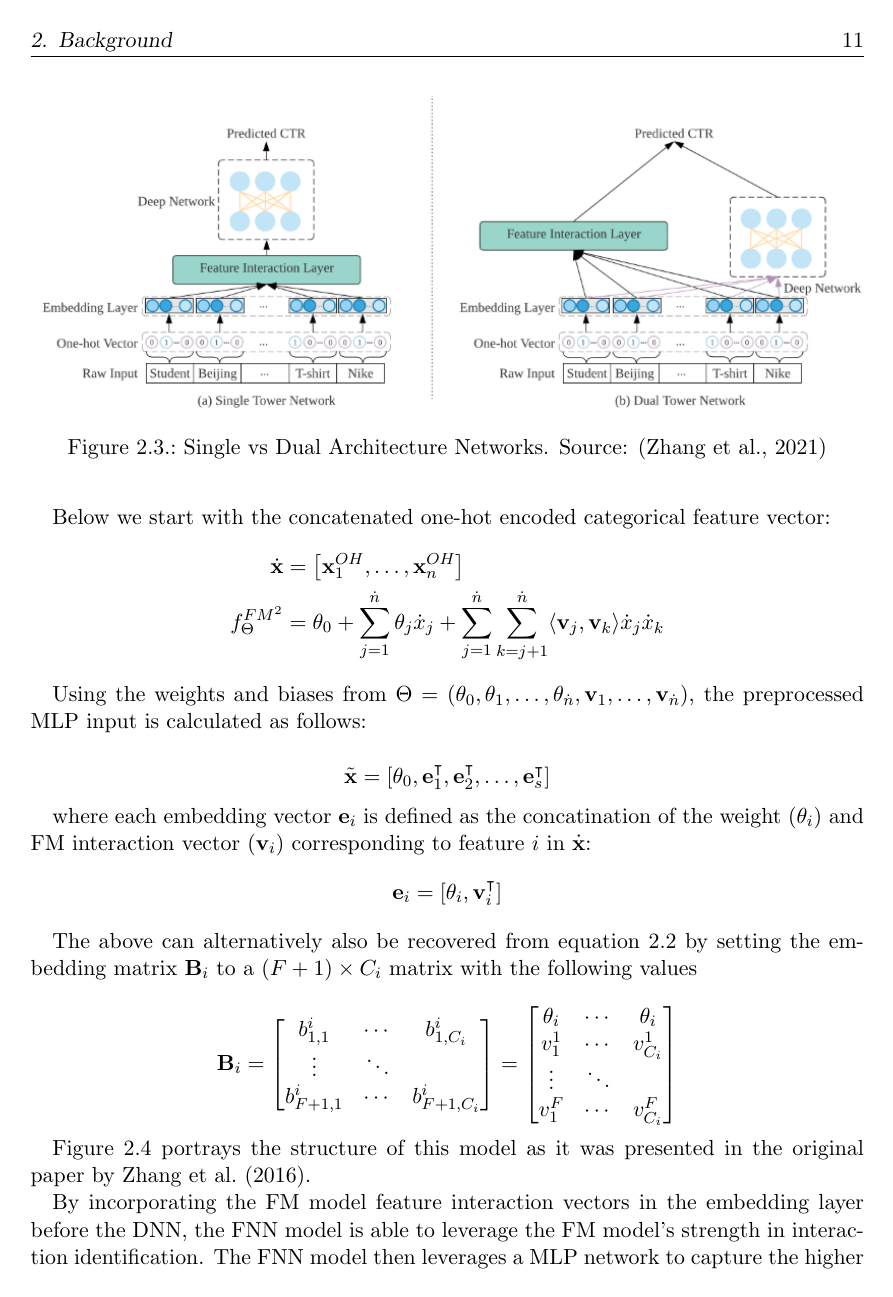
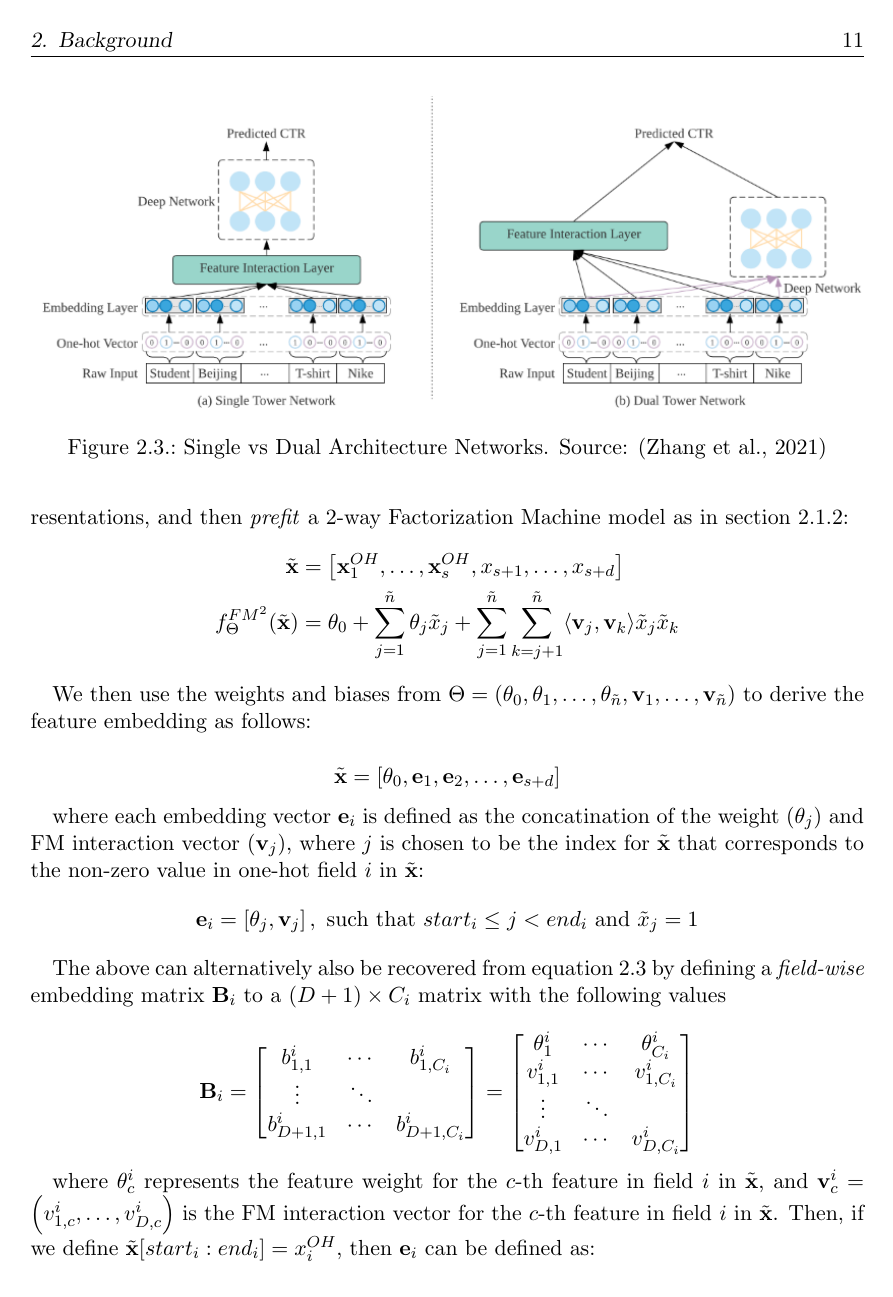
Before and after one commit to martinbatek/drl-ad-personalization, a LaTeX thesis (latex_report/main.tex): page 17 of 45. Compiled offline with pdfLaTeX.

Commit message:
reformulated FM

```diff
--- a/latex_report/main.tex
+++ b/latex_report/main.tex
@@ -485,45 +499,58 @@ a 2-way Factorization Machine model as in equation~\ref{eqn:fm-2way} on the conc
 one-hot encoded categorical feature vectors, and then using the feature interaction vectors and
 weights as the embedding matrix.
 
-Below we start with the concatenated one-hot encoded categorical feature vector:
+Below we start with the feature vector with one-hot encoded categorical feature representations, and then \emph{prefit}
+a 2-way Factorization Machine model as in section~\ref{sec:shallow-models}:
 \begin{align*}
-    \dot{\mathbf{x}} &= \left[\mathbf{x}_1^{OH}, \ldots, \mathbf{x}_n^{OH} \right]\\
-    f_{\Theta}^{FM^2} &= \theta_0 + \sum_{j=1}^{\dot{n}} \theta_j \dot{x}_j +
-    \sum_{j=1}^{\dot{n}} \sum_{k=j+1}^{\dot{n}}
-    \langle \mathbf{v}_j, \mathbf{v}_k \rangle \dot{x}_j \dot{x}_k
+    \tilde{\mathbf{x}} &= \left[\mathbf{x}_1^{OH}, \ldots, \mathbf{x}_s^{OH},  x_{s+1}, \ldots, x_{s+d}\right]\\
+    f_{\Theta}^{FM^2}(\tilde{\mathbf{x}} ) &= \theta_0 + \sum_{j=1}^{\tilde{n}} \theta_j \tilde{x}_j +
+    \sum_{j=1}^{\tilde{n}} \sum_{k=j+1}^{\tilde{n}}
+    \langle \mathbf{v}_j, \mathbf{v}_k \rangle \tilde{x}_j \tilde{x}_k
 \end{align*}
 
-Using the weights
-and biases from $\Theta = (\theta_0, \theta_1, \ldots , \theta_{\dot{n}}, \mathbf{v}_1, \ldots, \mathbf{v}_{\dot{n}})$,
-the preprocessed MLP input is calculated as follows:
+We then use the weights and biases
+from $\Theta = (\theta_0, \theta_1, \ldots , \theta_{\tilde{n}}, \mathbf{v}_1, \ldots, \mathbf{v}_{\tilde{n}})$ to
+derive the feature embedding as follows:
 
 \begin{equation*}
-\tilde{\mathbf{x}} = \left[\theta_0, \mathbf{e}_1^{\intercal}, \mathbf{e}_2^{\intercal}, \ldots, \mathbf{e}_s^{\intercal}\right]
+\tilde{\mathbf{x}} = \left[\theta_0, \mathbf{e}_1, \mathbf{e}_2, \ldots, \mathbf{e}_{s+d}\right]
 \end{equation*}
 
 where each embedding vector $\mathbf{e}_i$ is defined as the concatination of
-the weight ($\theta_i$) and FM interaction vector ($\mathbf{v}_i$) corresponding to feature
-$i$ in $\dot{\mathbf{x}}$:
+the weight ($\theta_j$) and FM interaction vector ($\mathbf{v}_j$), where $j$ is chosen
+to be the index for $\tilde{\mathbf{x}}$ that corresponds to the non-zero value in one-hot field
+$i$ in $\tilde{\mathbf{x}}$:
 \begin{equation*}
-    \mathbf{e}_i = \left[\theta_i, \mathbf{v}_i^{\intercal}\right]
+    \mathbf{e}_i = \left[\theta_j, \mathbf{v}_j\right], \text{ such that }start_i \leq j < end_i \text{ and } \tilde{x}_j =1
 \end{equation*}
 
 The above can alternatively also be recovered from equation~\ref{eqn:cat-embedding} by
-setting the embedding matrix $\mathbf{B}_i$ to a $(F+1) \times C_i$ matrix with the following
+defining a \emph{field-wise} embedding matrix $\mathbf{B}_i$ to a $(D+1) \times C_i$ matrix with the following
 values
 
 \begin{equation*}
 \mathbf{B}_i = \begin{bmatrix}
     b_{1,1}^i & \cdots & b_{1 ,C_i}^i\\
     \vdots & \ddots & \\
-    b_{F+1, 1}^i & \cdots & b_{F+1, C_i}^i
+    b_{D+1, 1}^i & \cdots & b_{D+1, C_i}^i
     \end{bmatrix}
 = \begin{bmatrix}
-    \theta_i & \cdots & \theta_i\\
-    v_{1}^1 & \cdots & v_{C_i}^1 \\
+    \theta_{1}^{i} & \cdots & \theta_{C_i}^{i}\\
+    v_{1,1}^i & \cdots & v_{1,C_i}^i \\
     \vdots & \ddots & \\
-    v_{1}^{F}& \cdots & v_{C_i}^{F}
+    v_{D,1}^{i
+    }& \cdots & v_{D,C_i}^{i}
     \end{bmatrix}
+\end{equation*}
+
+where $\theta_{c}^i$ represents the feature weight for the $c$-th feature in field $i$ in $\tilde{\mathbf{x}}$,
+and $\mathbf{v}_{c}^i = \left(v_{1,c}^i, \ldots, v_{D,c}^i\right)$ is the FM interaction vector for the
+$c$-th feature in field $i$ in $\tilde{\mathbf{x}}$. Then, if we define $\tilde{\mathbf{x}}[start_i : end_i]
+= x_i^{OH}$, then $\mathbf{e}_i$ can be defined as:
+
+\begin{equation*}
+    \mathbf{e}_i = \left(\mathbf{B}_i \tilde{\mathbf{x}}[start_i : end_i]^{\intercal}\right)^{\intercal}
+    = \left[\theta_j, \mathbf{v}_j\right]
 \end{equation*}
 
 Figure~\ref{fig:fnn} portrays the structure of this model as it was presented in the original
```
Also changed, not shown: latex_report/main.pdf, latex_report/main.tex (88 more changed lines).
